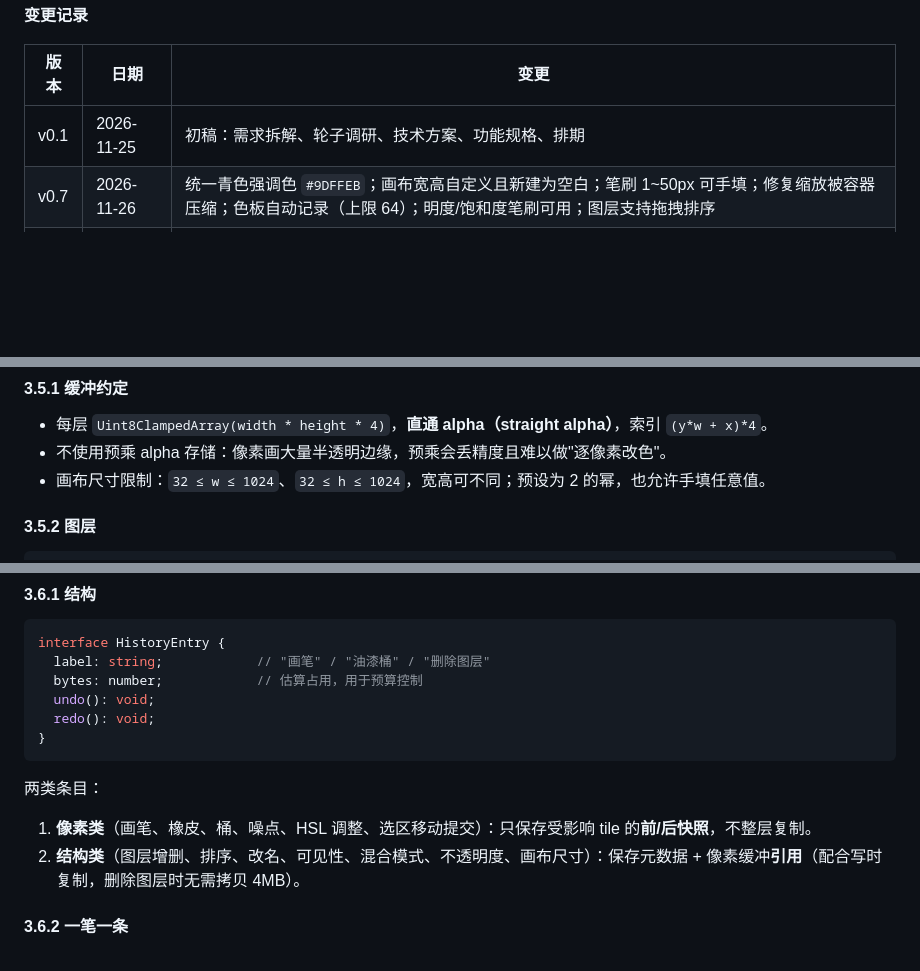
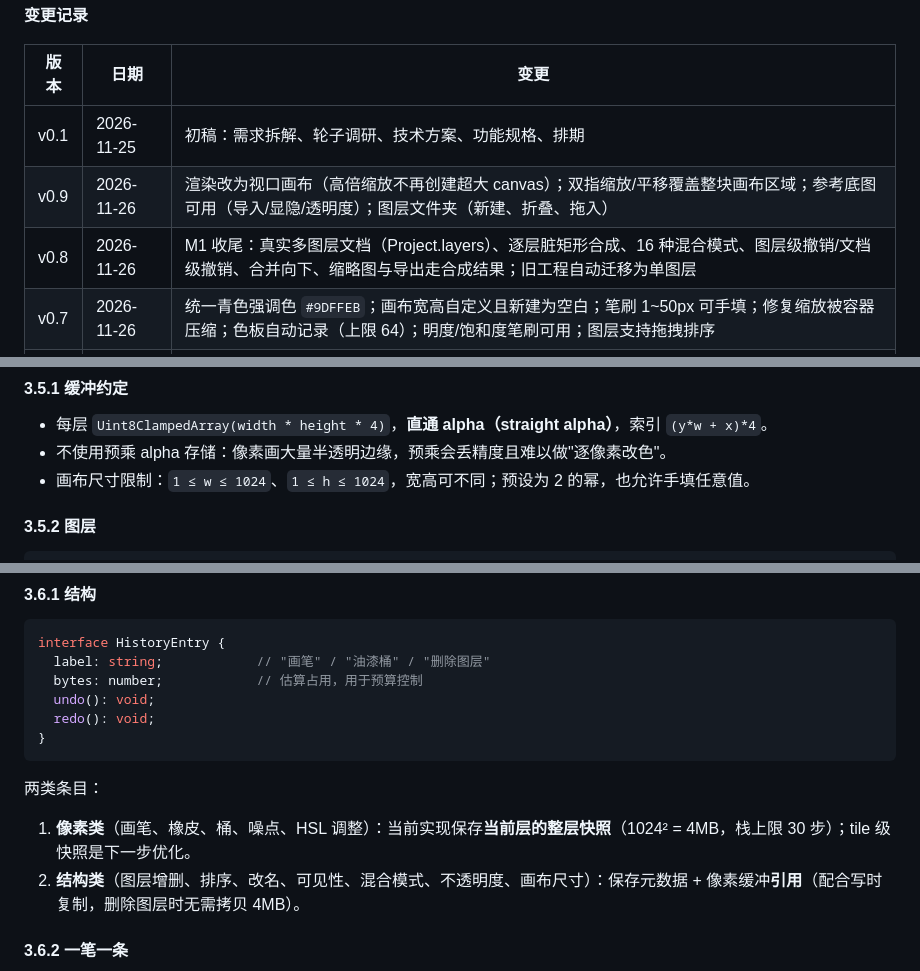
Before and after one commit to endless-summer222/Little_Squirrel, a Markdown page: 项目文档.md, 3 parts joined by grey strips. GitHub-like rendering; blank space fills up the shorter version.

```diff
--- a/项目文档.md
+++ b/项目文档.md
@@ -8,6 +8,8 @@
 | 版本 | 日期 | 变更 |
 |---|---|---|
 | v0.1 | 2026-11-25 | 初稿：需求拆解、轮子调研、技术方案、功能规格、排期 |
+| v0.9 | 2026-11-26 | 渲染改为视口画布（高倍缩放不再创建超大 canvas）；双指缩放/平移覆盖整块画布区域；参考底图可用（导入/显隐/透明度）；图层文件夹（新建、折叠、拖入） |
+| v0.8 | 2026-11-26 | M1 收尾：真实多图层文档（Project.layers）、逐层脏矩形合成、16 种混合模式、图层级撤销/文档级撤销、合并向下、缩略图与导出走合成结果；旧工程自动迁移为单图层 |
 | v0.7 | 2026-11-26 | 统一青色强调色 `#9DFFEB`；画布宽高自定义且新建为空白；笔刷 1~50px 可手填；修复缩放被容器压缩；色板自动记录（上限 64）；明度/饱和度笔刷可用；图层支持拖拽排序 |
 | v0.6 | 2026-11-25 | 出 Android Debug 包：Capacitor 工程、SDK/JDK/Gradle 本地链路与镜像配置；新增 11.6 构建说明 |
 | v0.5 | 2026-11-25 | 工程持久化（IndexedDB）落地：启动 hydrate、改动即时写盘、像素随保存入库；长按卡片新增 重命名 / 导出 PNG（1×、4×） |
@@ -328,7 +334,7 @@ const py = Math.floor((clientY - rect.top - panY) / zoom);
 
 - 每层 `Uint8ClampedArray(width * height * 4)`，**直通 alpha（straight alpha）**，索引 `(y*w + x)*4`。
 - 不使用预乘 alpha 存储：像素画大量半透明边缘，预乘会丢精度且难以做"逐像素改色"。
-- 画布尺寸限制：`32 ≤ w ≤ 1024`、`32 ≤ h ≤ 1024`，宽高可不同；预设为 2 的幂，也允许手填任意值。
+- 画布尺寸限制：`1 ≤ w ≤ 1024`、`1 ≤ h ≤ 1024`，宽高可不同；预设为 2 的幂，也允许手填任意值。
 
 #### 3.5.2 图层
 
@@ -385,7 +391,7 @@ interface HistoryEntry {
 
 两类条目：
 
-1. **像素类**（画笔、橡皮、桶、噪点、HSL 调整、选区移动提交）：只保存受影响 tile 的**前/后快照**，不整层复制。
+1. **像素类**（画笔、橡皮、桶、噪点、HSL 调整）：当前实现保存**当前层的整层快照**（1024² = 4MB，栈上限 30 步）；tile 级快照是下一步优化。
 2. **结构类**（图层增删、排序、改名、可见性、混合模式、不透明度、画布尺寸）：保存元数据 + 像素缓冲**引用**（配合写时复制，删除图层时无需拷贝 4MB）。
 
 #### 3.6.2 一笔一条
```
Also changed, not shown: other parts of 项目文档.md (+17 -12 lines), README.md (+6 -3 lines), docs/preview-editor.png, docs/preview-layers.png, 11 other files.
